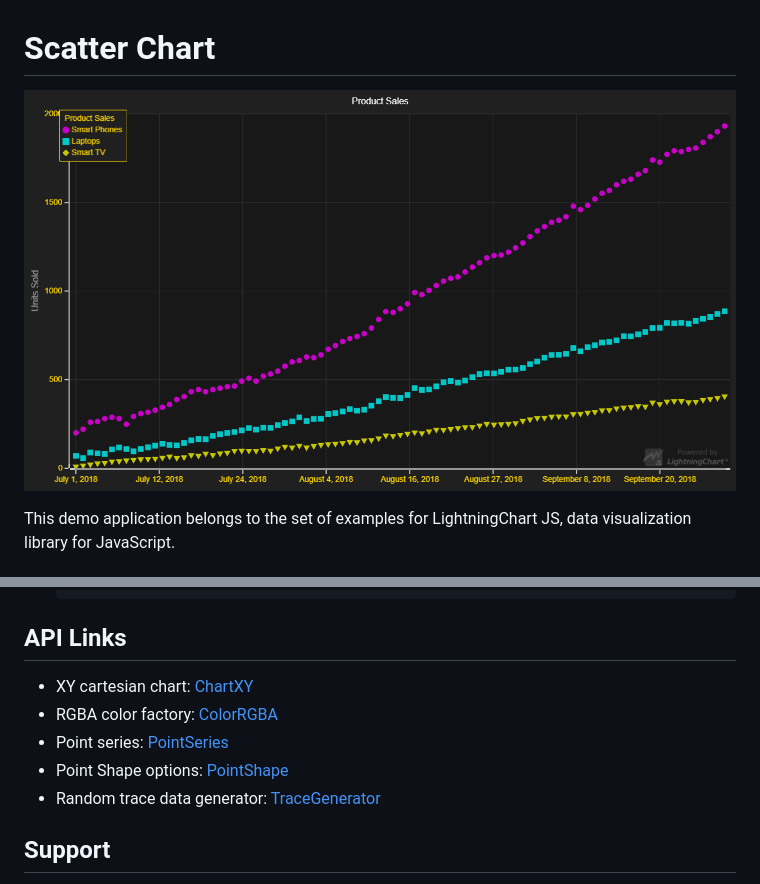
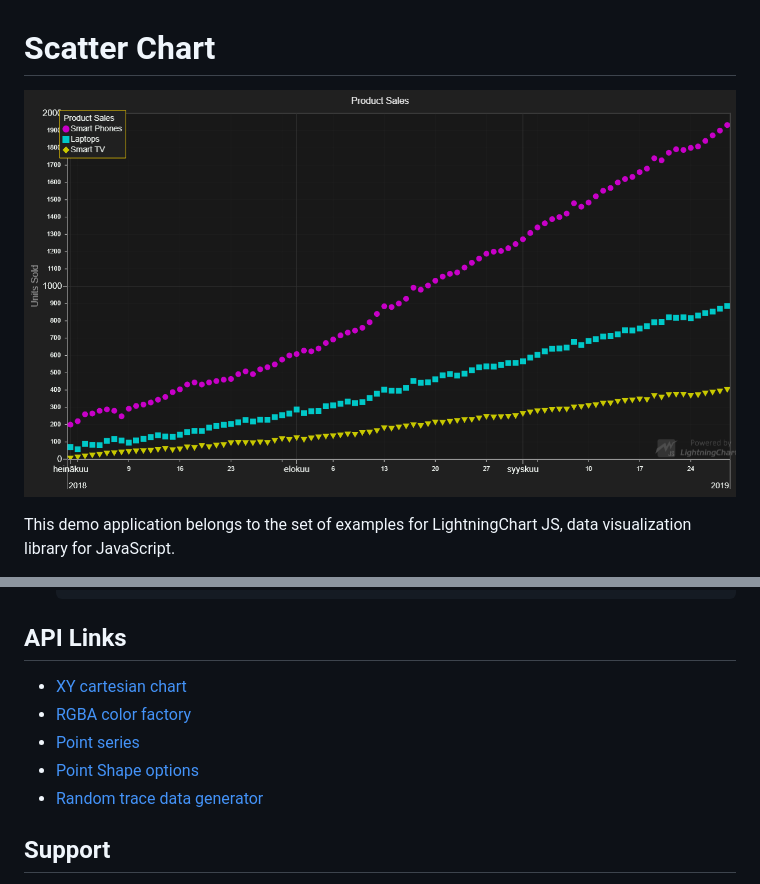
Before and after one commit to Lightning-Chart/lcjs-example-0001-simpleScatter, a Markdown page: README.md, 2 parts joined by grey strips. Rendered like a GitHub page; pictures changed too: simpleScatter.png.

```diff
--- a/README.md
+++ b/README.md
@@ -108,11 +108,11 @@ As it was mentioned before, the series accepts points in format `{ x: number, y:
 
 ## API Links
 
-* XY cartesian chart: [ChartXY]
-* RGBA color factory: [ColorRGBA]
-* Point series: [PointSeries]
-* Point Shape options: [PointShape]
-* Random trace data generator: [TraceGenerator]
+* [XY cartesian chart]
+* [RGBA color factory]
+* [Point series]
+* [Point Shape options]
+* [Random trace data generator]
 
 
 ## Support
```
Also changed, not shown: other parts of README.md (+5 -5 lines), 2 other files.
